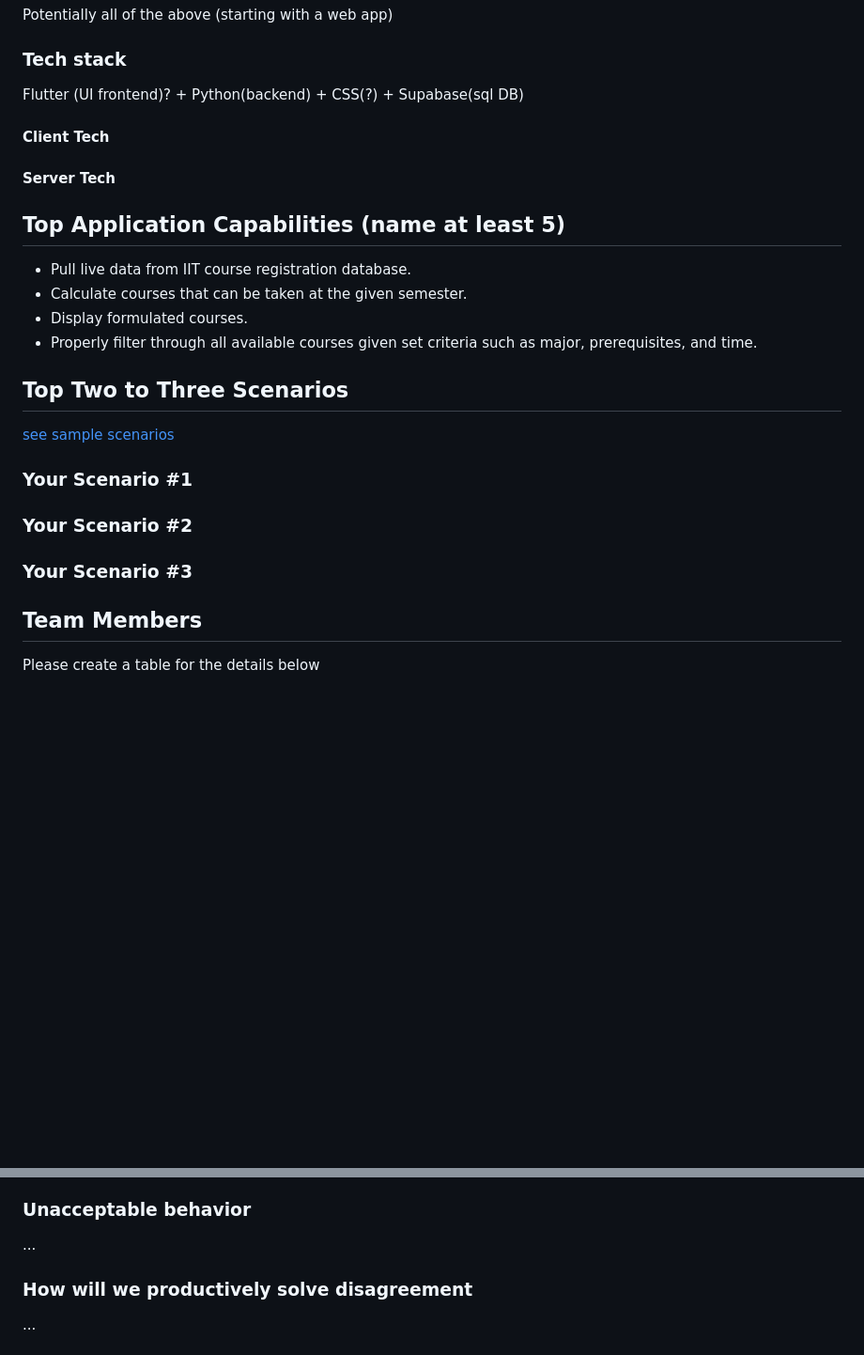
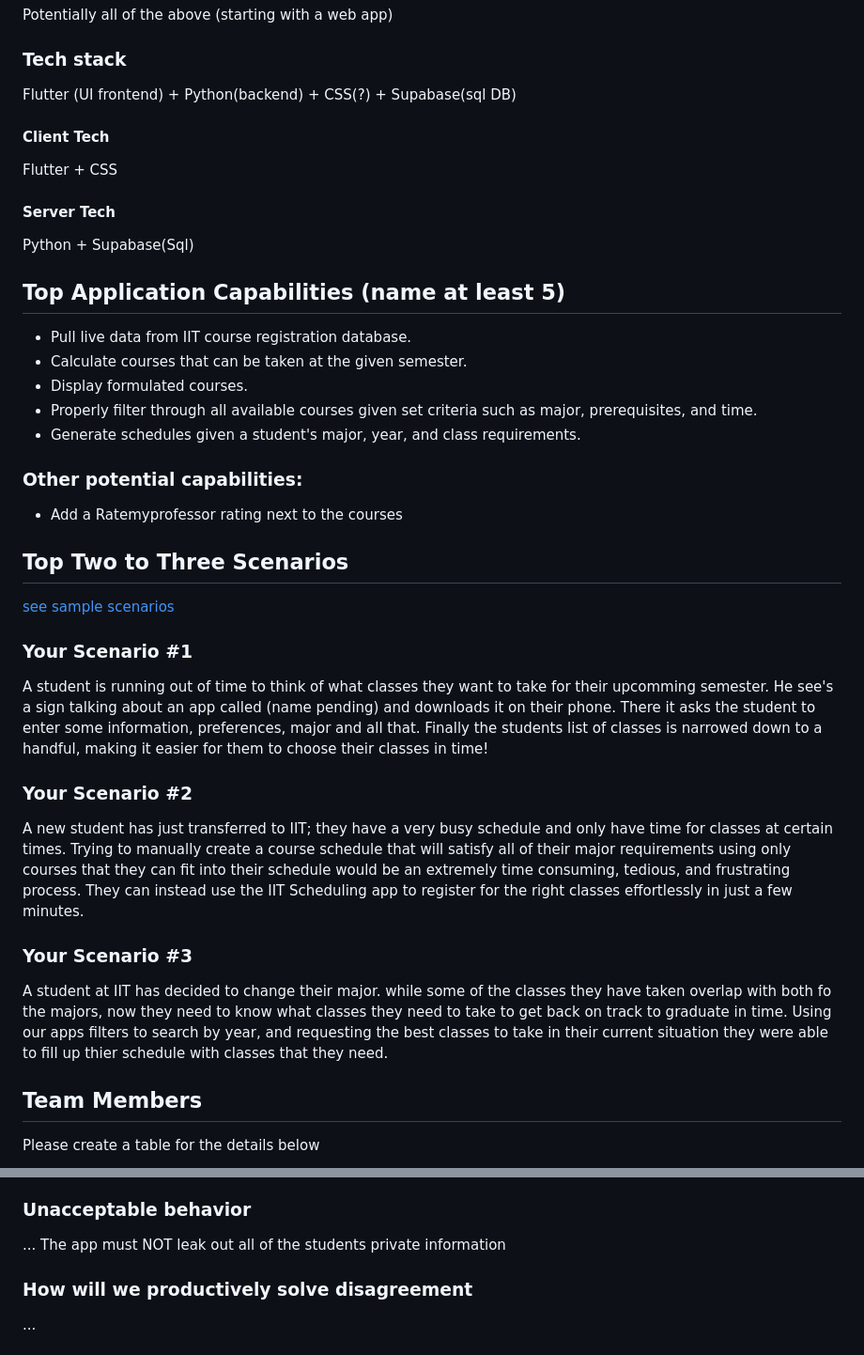
Before and after one commit to dhalmy/iit-scheduling-app, a Markdown page: README.md, 2 parts joined by grey strips. Shown: that part at 94% size. Rendered like a GitHub page; blank space fills up the shorter version.

```diff
--- a/README.md
+++ b/README.md
@@ -28,23 +28,31 @@ College Students, Professors, IIT (or other University)
 Potentially all of the above (starting with a web app)
 
 ### Tech stack
-Flutter (UI frontend)? + Python(backend) + CSS(?) + Supabase(sql DB)
+Flutter (UI frontend) + Python(backend) + CSS(?) + Supabase(sql DB)
 
 #### Client Tech
+Flutter + CSS
 #### Server Tech
-
+Python + Supabase(Sql)
 ## Top Application Capabilities (name at least 5)
 - Pull live data from IIT course registration database.
 - Calculate courses that can be taken at the given semester.
 - Display formulated courses.
 - Properly filter through all available courses given set criteria such as major, prerequisites, and time.
+- Generate schedules given a student's major, year, and class requirements.
+
+### Other potential capabilities:
+- Add a Ratemyprofessor rating next to the courses
 
 ## Top Two to Three Scenarios
 [see sample scenarios](https://github.com/mschray/IPro497Sample/blob/main/Examples/ScenarioExample.md)
 
 ### Your Scenario #1
+A student is running out of time to think of what classes they want to take for their upcomming semester. He see's a sign talking about an app called (name pending) and downloads it on their phone. There it asks the student to enter some information, preferences, major and all that. Finally the students list of classes is narrowed down to a handful, making it easier for them to choose their classes in time!
 ### Your Scenario #2
+A new student has just transferred to IIT; they have a very busy schedule and only have time for classes at certain times.  Trying to manually create a course schedule that will satisfy all of their major requirements using only courses that they can fit into their schedule would be an extremely time consuming, tedious, and frustrating process.  They can instead use the IIT Scheduling app to register for the right classes effortlessly in just a few minutes.
 ### Your Scenario #3
+A student at IIT has decided to change their major. while some of the classes they have taken overlap with both fo the majors, now they need to know what classes they need to take to get back on track to graduate in time. Using our apps filters to search by year, and requesting the best classes to take in their current situation they were able to fill up thier schedule with classes that they need.
 
 ## Team Members
 Please create a table for the details below
@@ -73,7 +81,7 @@ Please create a table for the details below
 - We will divide work fairly. Each member will be responsible for the work they choose to be assigned to (based on their skillset). Each member should be assigned to one or more stories on the Kanban board.
 
 ### Unacceptable behavior
-...
+... The app must NOT leak out all of the students private information
 
 ### How will we productively solve disagreement
 ...
```
